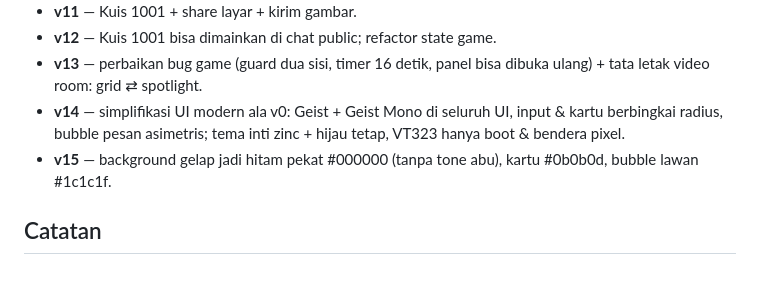
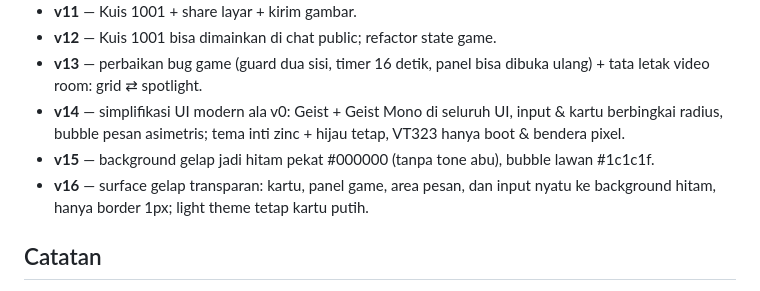
Before and after one commit to akmalseptain/lauchat, a Markdown page: README.md, the part around the change. Drawn GitHub-style.

Commit message:
docs: README — changelog v16

```diff
--- a/README.md
+++ b/README.md
@@ -97,7 +97,8 @@ docs/img/    — mockup UI untuk dokumentasi
 - **v12** — Kuis 1001 bisa dimainkan di chat public; refactor state game.
 - **v13** — perbaikan bug game (guard dua sisi, timer 16 detik, panel bisa dibuka ulang) + tata letak video room: grid ⇄ spotlight.
 - **v14** — simplifikasi UI modern ala v0: Geist + Geist Mono di seluruh UI, input & kartu berbingkai radius, bubble pesan asimetris; tema inti zinc + hijau tetap, VT323 hanya boot & bendera pixel.
-- **v15** — background gelap jadi hitam pekat #000000 (tanpa tone abu), kartu #0b0b0d, bubble lawan #1c1c1f.
+- **v15** — background gelap jadi hitam pekat #000000 (tanpa tone abu), bubble lawan #1c1c1f.
+- **v16** — surface gelap transparan: kartu, panel game, area pesan, dan input nyatu ke background hitam, hanya border 1px; light theme tetap kartu putih.
 
 ## Catatan
 
```
